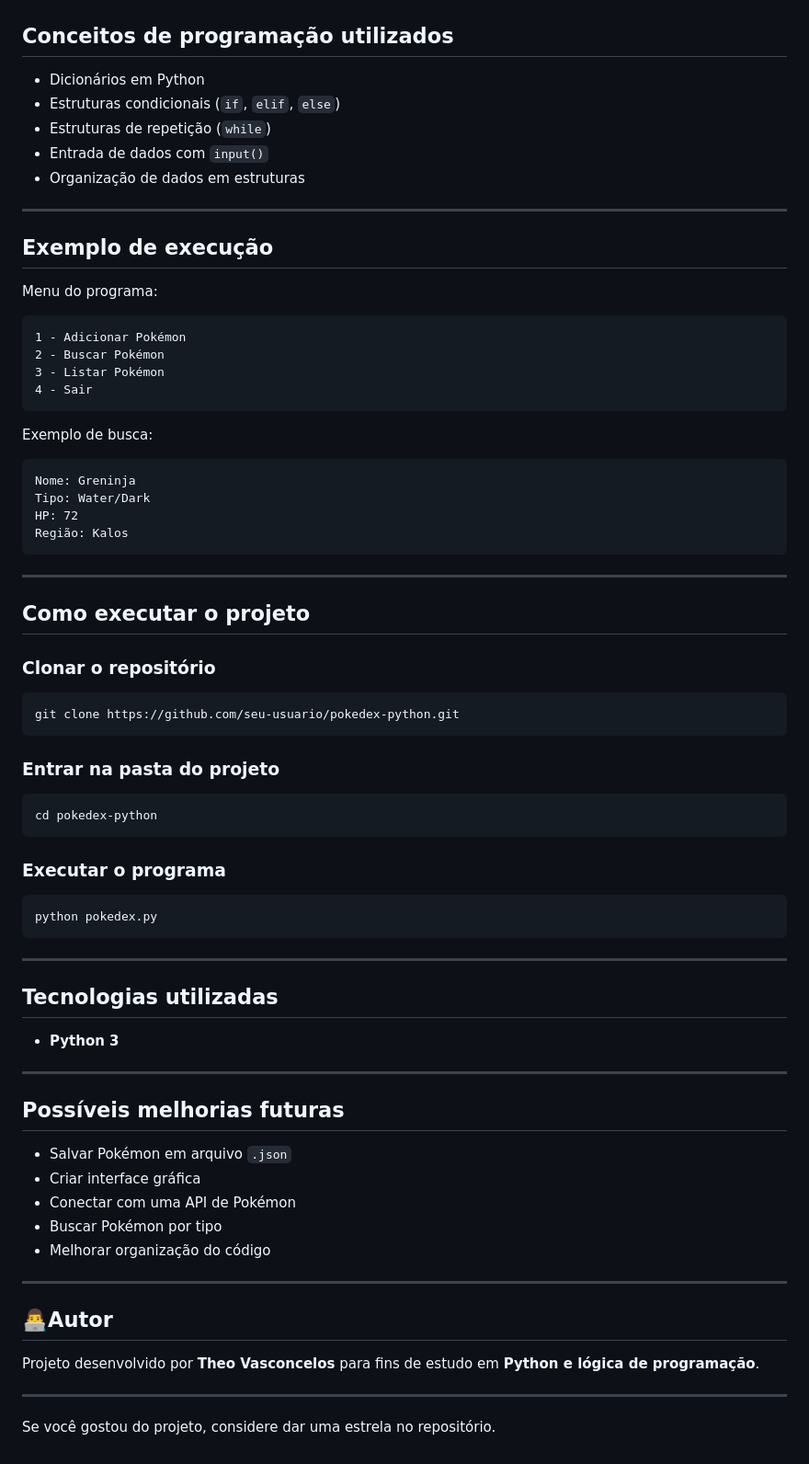
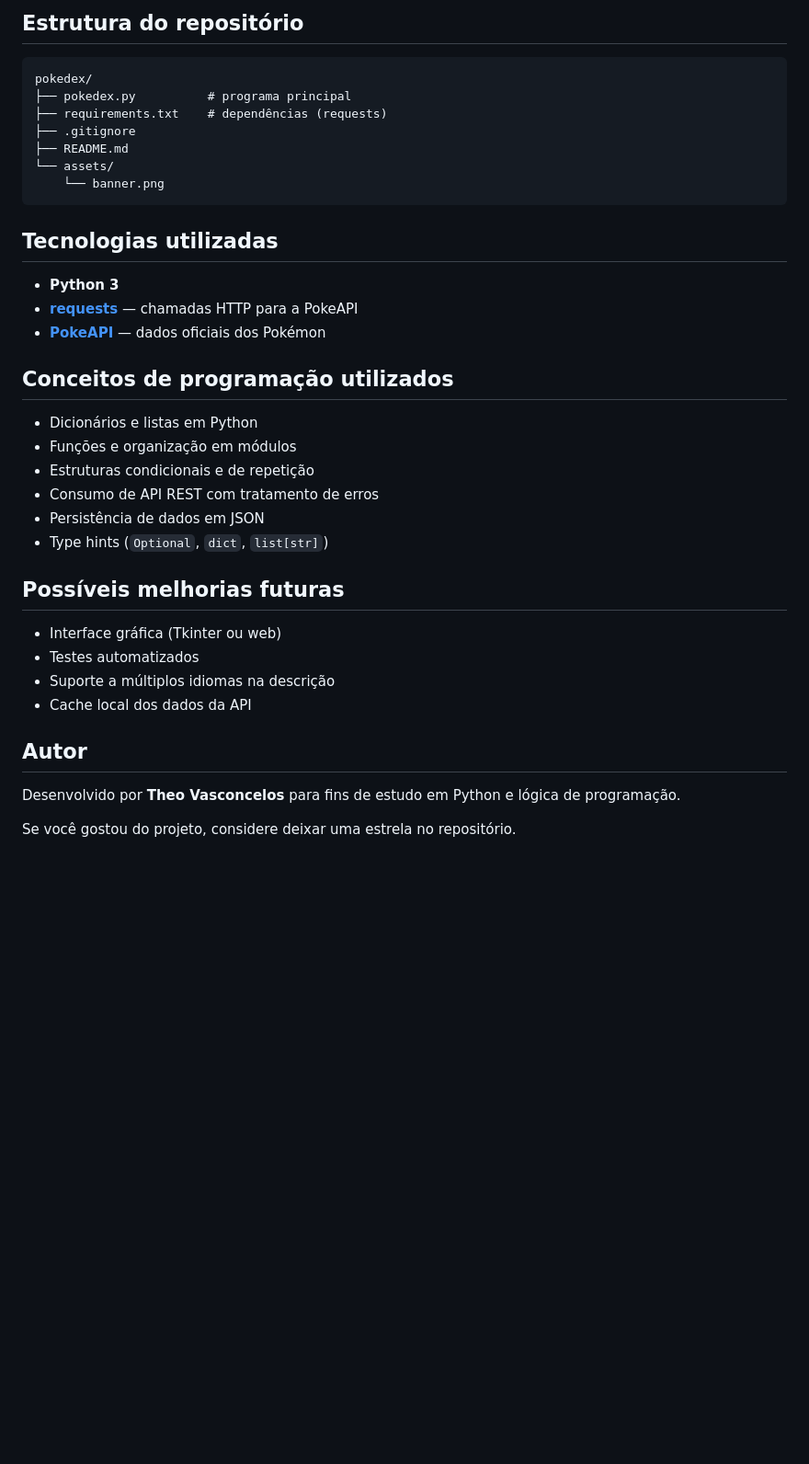
Before and after one commit to TheoGoulart333/pokedex, a Markdown page: README.md, the part around one of its changes. Shown at 92% size. Drawn GitHub-style; blank space fills up the shorter version.

````diff
--- a/README.md
+++ b/README.md
@@ -18,78 +69,39 @@ Este projeto foi criado com o objetivo de **praticar lógica de programação e
+## Estrutura do repositório
+
+```
+pokedex/
+├── pokedex.py          # programa principal
+├── requirements.txt    # dependências (requests)
+├── .gitignore
+├── README.md
+└── assets/
+    └── banner.png
+```
+
+## Tecnologias utilizadas
+
+- **Python 3**
+- **[requests](https://pypi.org/project/requests/)** — chamadas HTTP para a PokeAPI
+- **[PokeAPI](https://pokeapi.co)** — dados oficiais dos Pokémon
 
 ## Conceitos de programação utilizados
 
-* Dicionários em Python
-* Estruturas condicionais (`if`, `elif`, `else`)
-* Estruturas de repetição (`while`)
-* Entrada de dados com `input()`
-* Organização de dados em estruturas
-
----
-
-## Exemplo de execução
-
-Menu do programa:
-
-```
-1 - Adicionar Pokémon
-2 - Buscar Pokémon
-3 - Listar Pokémon
-4 - Sair
-```
-
-Exemplo de busca:
-
-```
-Nome: Greninja
-Tipo: Water/Dark
-HP: 72
-Região: Kalos
-```
-
----
-
-## Como executar o projeto
-
-### Clonar o repositório
-
-```
-git clone https://github.com/seu-usuario/pokedex-python.git
-```
-
-### Entrar na pasta do projeto
-
-```
-cd pokedex-python
-```
-
-### Executar o programa
-
-```
-python pokedex.py
-```
-
----
-
-## Tecnologias utilizadas
-
-* **Python 3**
-
----
+- Dicionários e listas em Python
+- Funções e organização em módulos
+- Estruturas condicionais e de repetição
+- Consumo de API REST com tratamento de erros
+- Persistência de dados em JSON
+- Type hints (`Optional`, `dict`, `list[str]`)
 
 ## Possíveis melhorias futuras
 
-* Salvar Pokémon em arquivo `.json`
-* Criar interface gráfica
-* Conectar com uma API de Pokémon
-* Buscar Pokémon por tipo
-* Melhorar organização do código
+- Interface gráfica (Tkinter ou web)
+- Testes automatizados
+- Suporte a múltiplos idiomas na descrição
+- Cache local dos dados da API
 
----
+## Autor
 
-## 👨‍💻Autor
+Desenvolvido por **Theo Vasconcelos** para fins de estudo em Python e lógica de programação.
 
-Projeto desenvolvido por **Theo Vasconcelos** para fins de estudo em **Python e lógica de programação**.
-
----
-
-Se você gostou do projeto, considere dar uma estrela no repositório.
+Se você gostou do projeto, considere deixar uma estrela no repositório.
````
Also changed, not shown: other parts of README.md (+60 -9 lines), assets/banner.png (added), 7 other files.
